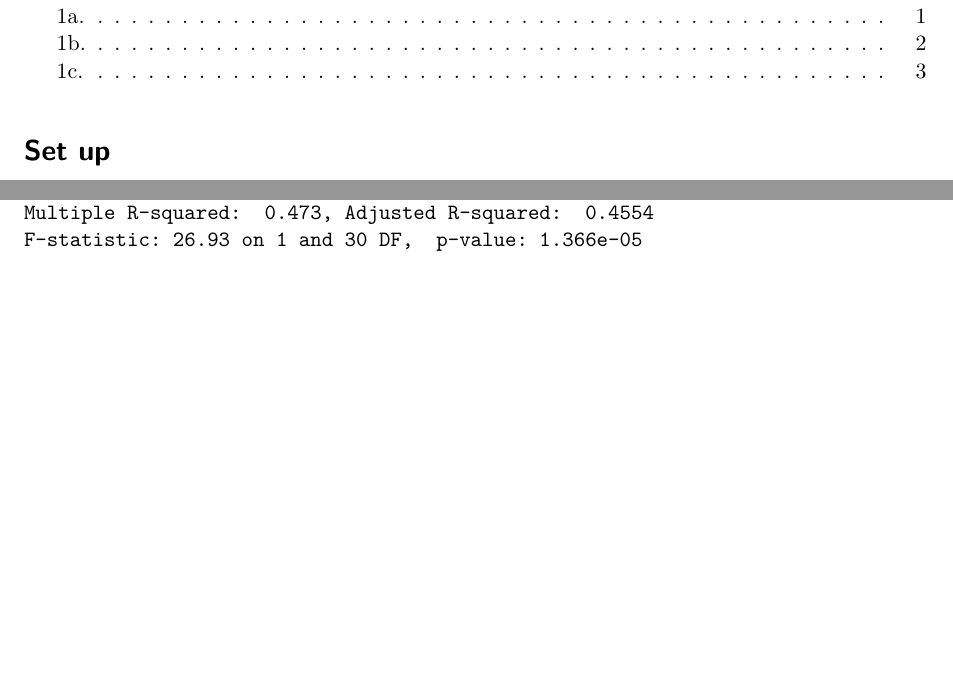
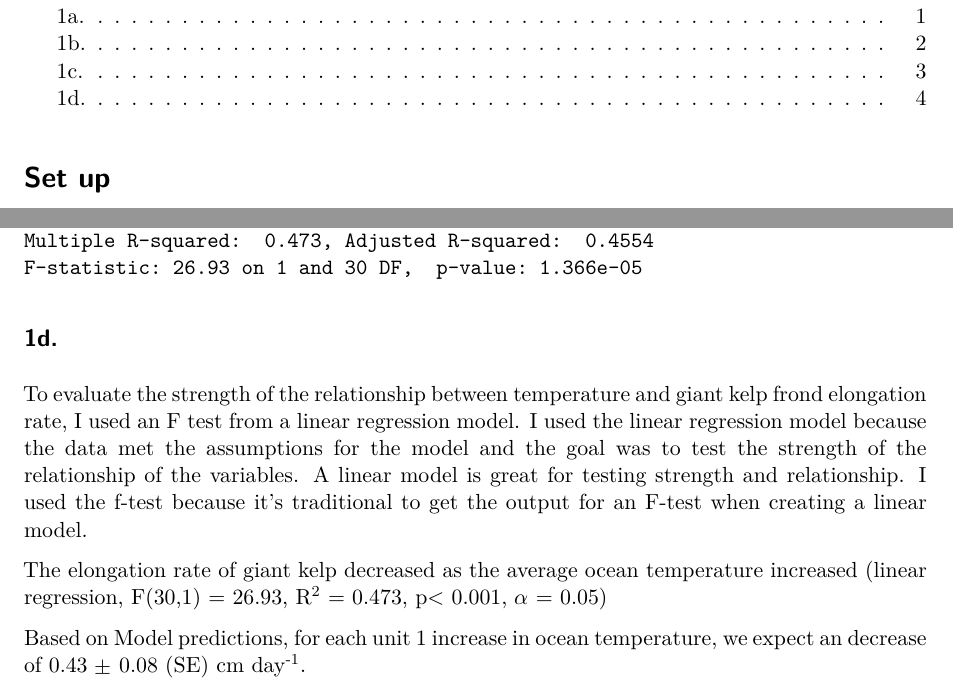
Before and after one commit to natty-nat/ENVS-193DS_homework-03, a Quarto document (code/homework-qurtodoc.qmd): two parts of pages 1 and 4 of 4, joined at a grey line, cut so that both start at the same text, the shorter picture padded with empty space. Rendered offline with R 4.5, knitr and Pandoc in place of Quarto, then LaTeX, with nearby package versions.

Commit message:
Explanation for test type and interpretation of test

```diff
--- a/code/homework-qurtodoc.qmd
+++ b/code/homework-qurtodoc.qmd
@@ -105,0 +108,6 @@ summary(kelp_model)
+## 1d.
+To evaluate the strength of the relationship between temperature and giant kelp frond elongation rate, I used an F test from a linear regression model. I used the linear regression model because the data met the assumptions for the model and the goal was to test the strength of the relationship of the variables. A linear model is great for testing strength and relationship. I used the f-test because it's traditional to get the output for an F-test when creating a linear model.
+
+The elongation rate of giant kelp decreased as the average ocean temperature increased (linear regression, F(30,1) = 26.93, R^2^ = 0.473, p< 0.001, $\alpha$ = 0.05)
+
+Based on Model predictions, for each unit 1 increase in ocean temperature, we expect an decrease of 0.43 $\pm$ 0.08 (SE) cm day^-1^.
```
Also changed, not shown: code/homework-qurtodoc.qmd (2 more changed lines).
